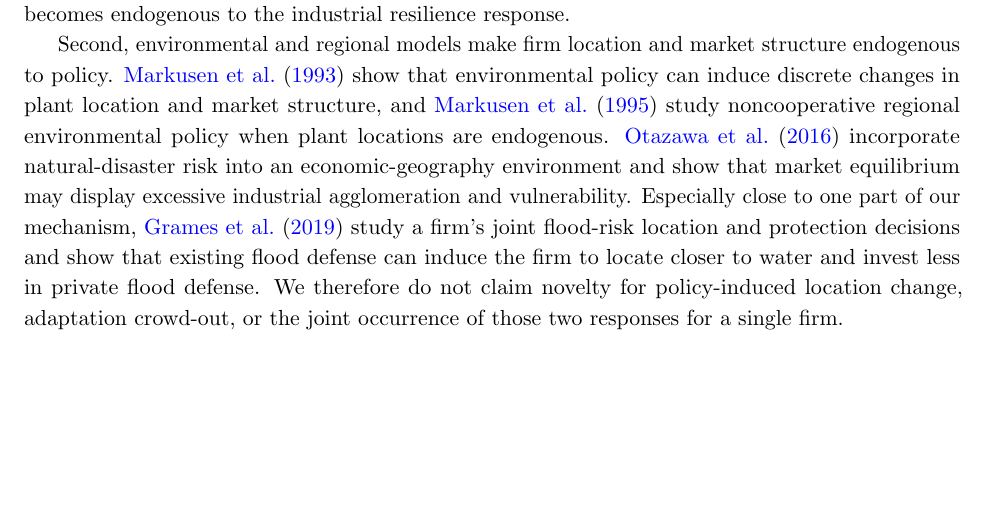
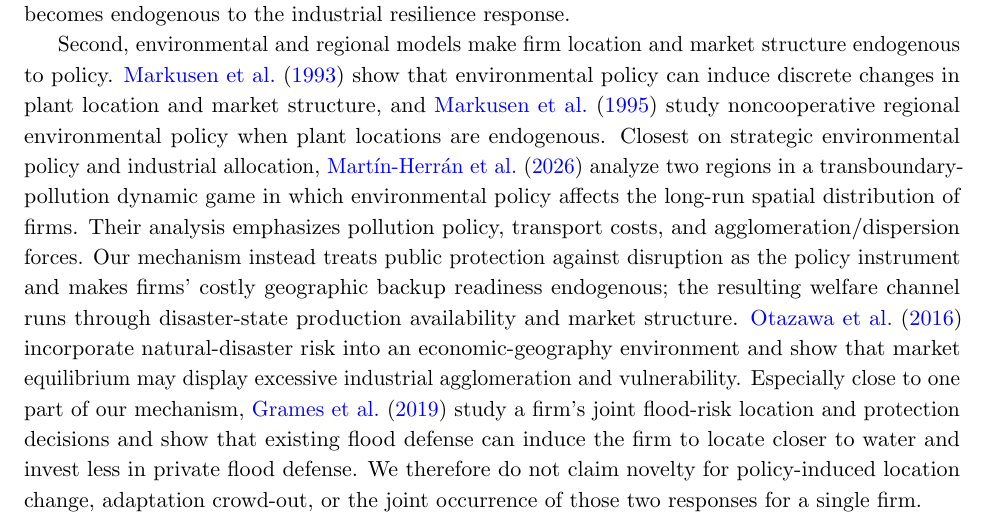
Before and after one commit to ryotamatsuki/public-climate-protection-private-production-redundancy, a LaTeX paper (paper/main.tex, which reads paper/sections/08_literature.tex): part of page 17 of 26, cut so that both start at the same text, the shorter picture padded with empty space. Compiled offline with pdfLaTeX.

Commit message:
Stage 13 ERE: position against closest ERE industrial-allocation paper

```diff
--- a/paper/sections/08_literature.tex
+++ b/paper/sections/08_literature.tex
@@ -4,7 +4,7 @@ The paper connects three literatures. The contribution is the interaction among
 
 First, a long literature studies strategic local public inputs and mobile firms. \citet{WalzWellisch1996} analyze strategic public provision of local inputs with endogenous oligopolistic location choice. \citet{MaurerWalz2000} study two regional governments competing for two mobile oligopolistic firms and show that regional competition generally produces suboptimal infrastructure provision. Related work shows that mobility and market integration can change the direction of local-public-good distortions \citep{Matsumoto1998,Ihara2008}. More recently, \citet{MengDingWang2024} document and model a negative relationship between local-government competition and industrial resilience operating through market segmentation and industrial-structure distortions. Our plant-attraction motive is deliberately close to this literature. The difference is that public protection also changes firms' privately chosen geographic redundancy, so the planner's marginal valuation of the same local input becomes endogenous to the industrial resilience response.
 
-Second, environmental and regional models make firm location and market structure endogenous to policy. \citet{MarkusenMoreyOlewiler1993} show that environmental policy can induce discrete changes in plant location and market structure, and \citet{MarkusenMoreyOlewiler1995} study noncooperative regional environmental policy when plant locations are endogenous. \citet{OtazawaEtAl2016} incorporate natural-disaster risk into an economic-geography environment and show that market equilibrium may display excessive industrial agglomeration and vulnerability. Especially close to one part of our mechanism, \citet{GramesEtAl2019} study a firm's joint flood-risk location and protection decisions and show that existing flood defense can induce the firm to locate closer to water and invest less in private flood defense. We therefore do not claim novelty for policy-induced location change, adaptation crowd-out, or the joint occurrence of those two responses for a single firm.
+Second, environmental and regional models make firm location and market structure endogenous to policy. \citet{MarkusenMoreyOlewiler1993} show that environmental policy can induce discrete changes in plant location and market structure, and \citet{MarkusenMoreyOlewiler1995} study noncooperative regional environmental policy when plant locations are endogenous. Closest on strategic environmental policy and industrial allocation, \citet{MartinHerranEtAl2026} analyze two regions in a transboundary-pollution dynamic game in which environmental policy affects the long-run spatial distribution of firms. Their analysis emphasizes pollution policy, transport costs, and agglomeration/dispersion forces. Our mechanism instead treats public protection against disruption as the policy instrument and makes firms' costly geographic backup readiness endogenous; the resulting welfare channel runs through disaster-state production availability and market structure. \citet{OtazawaEtAl2016} incorporate natural-disaster risk into an economic-geography environment and show that market equilibrium may display excessive industrial agglomeration and vulnerability. Especially close to one part of our mechanism, \citet{GramesEtAl2019} study a firm's joint flood-risk location and protection decisions and show that existing flood defense can induce the firm to locate closer to water and invest less in private flood defense. We therefore do not claim novelty for policy-induced location change, adaptation crowd-out, or the joint occurrence of those two responses for a single firm.
 
 Third, recent work studies private adaptation and resilience. \citet{Eisenack2014} analyzes private adaptation with endogenous market structure. \citet{CapponiDuStiglitz2024} show that market power and market incompleteness can produce insufficient supply-network resilience. \citet{CastroVincenziEtAl2024} study firms' geographic diversification of sourcing under climate risk. Most directly on public/private substitution, \citet{ZhaoYangZhang2026} provide evidence that public flood protection can crowd out private defensive investment and increase tail-risk losses. Accordingly, public/private resilience substitution is not our novelty claim.
 
```
